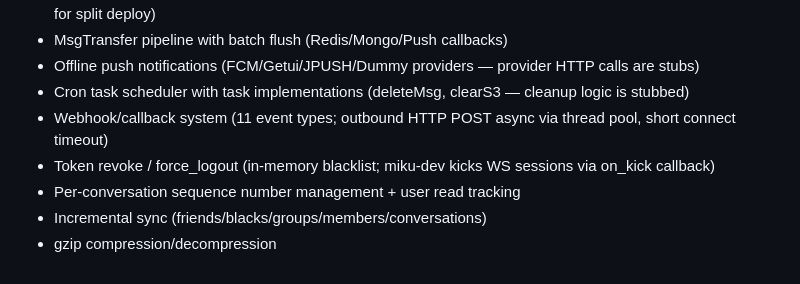
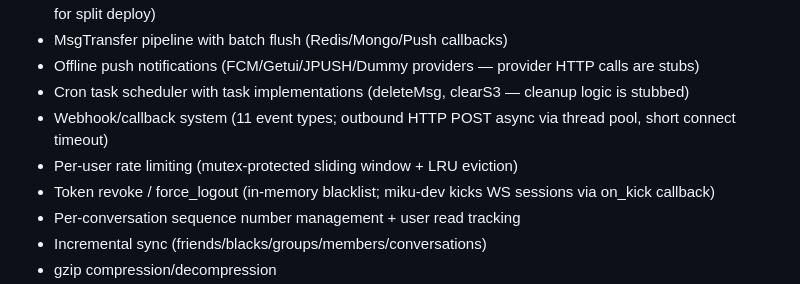
Before and after one commit to konyka/miku, a Markdown page: README.md, the part around the change. Rendered like a GitHub page.

Commit message:
docs: restore rate-limiting feature bullet in README
Co-authored-by: Cursor <cursoragent@cursor.com>

```diff
--- a/README.md
+++ b/README.md
@@ -144,6 +144,7 @@ CLI flags override config: `-c <dir>` config dir, `-p <port>` API/WS port, `-w <
 - Offline push notifications (FCM/Getui/JPUSH/Dummy providers — provider HTTP calls are stubs)
 - Cron task scheduler with task implementations (deleteMsg, clearS3 — cleanup logic is stubbed)
 - Webhook/callback system (11 event types; outbound HTTP POST async via thread pool, short connect timeout)
+- Per-user rate limiting (mutex-protected sliding window + LRU eviction)
 - Token revoke / force_logout (in-memory blacklist; miku-dev kicks WS sessions via on_kick callback)
 - Per-conversation sequence number management + user read tracking
 - Incremental sync (friends/blacks/groups/members/conversations)
```
